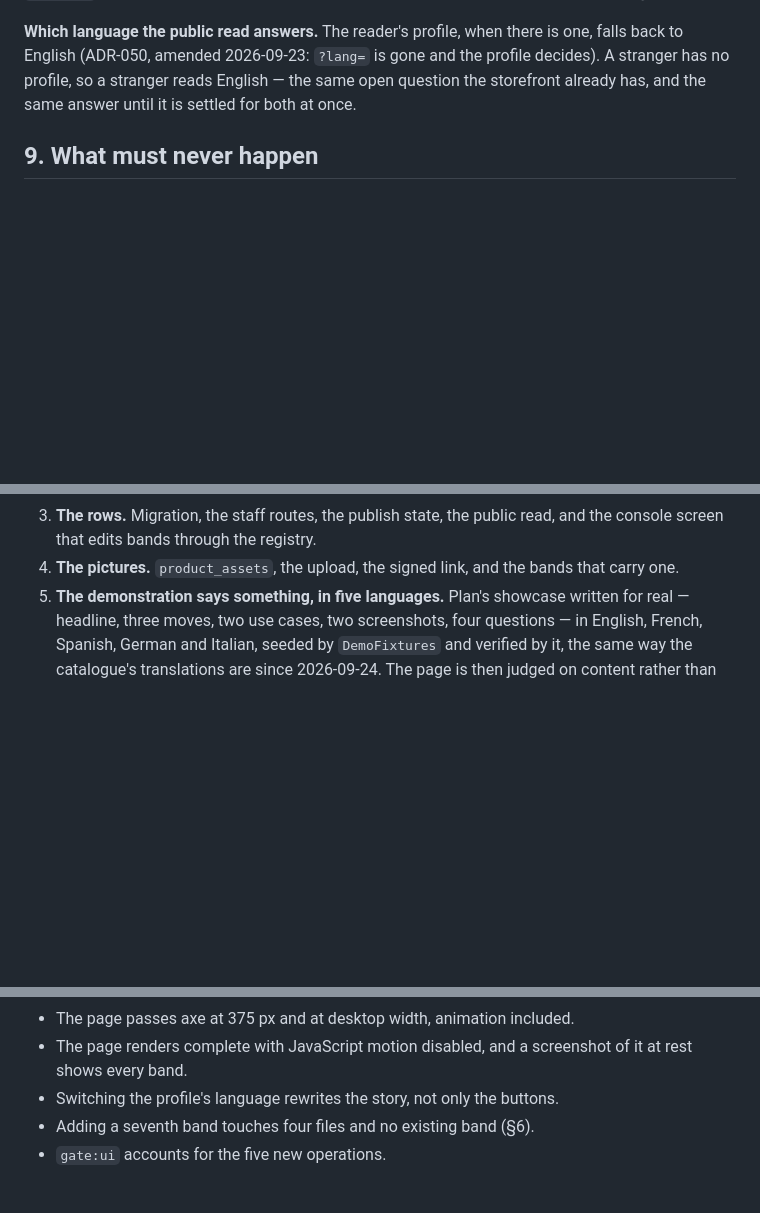
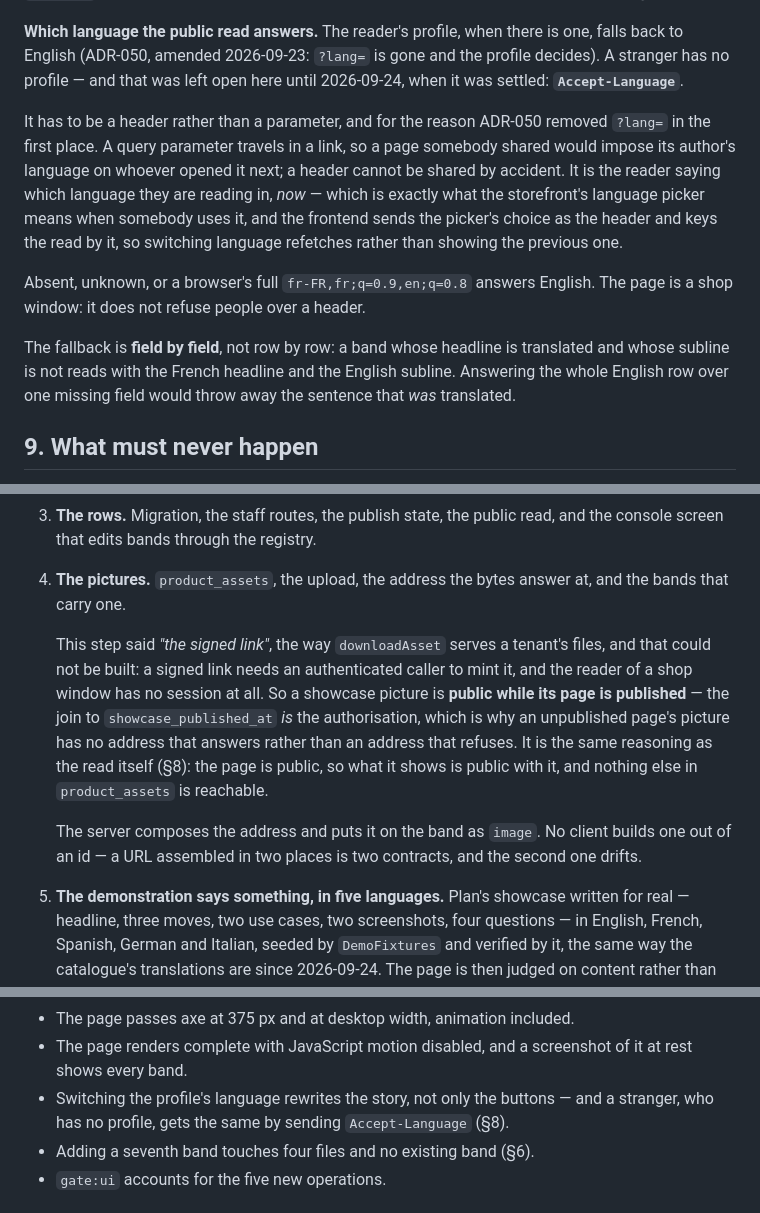
Before and after one commit to bertrandra/backprod, a Markdown page: docs/home-showcase-spec.md, 3 parts joined by grey strips. Drawn GitHub-style; blank space fills up the shorter version.

Commit message:
La specification dit ce qui a ete construit
Trois endroits ou elle promettait autre chose que ce qui existe :

La langue d'un inconnu n'est plus une question ouverte. C'est
`Accept-Language`, et le raisonnement est celui qui a fait retirer
`?lang=` : un parametre voyage dans un lien, un en-tete non.

L'etape 4 annoncait « le lien signe » ; un lien signe demande un
frappeur authentifie, et le lecteur d'une vitrine n'a pas de session.
Publique tant que publiee, la jointure etant l'autorisation.

Et le repli est champ par champ, ce que la specification ne disait nulle
part alors que c'est ce qui decide ce qu'un lecteur francais voit d'une
page a moitie traduite.

```diff
--- a/docs/home-showcase-spec.md
+++ b/docs/home-showcase-spec.md
@@ -332,9 +332,26 @@ completeness rule (§11.2).
 
 **Which language the public read answers.** The reader's profile, when
 there is one, falls back to English (ADR-050, amended 2026-09-23: `?lang=`
-is gone and the profile decides). A stranger has no profile, so a stranger
-reads English — the same open question the storefront already has, and the
-same answer until it is settled for both at once.
+is gone and the profile decides). A stranger has no profile — and that was
+left open here until 2026-09-24, when it was settled: **`Accept-Language`**.
+
+It has to be a header rather than a parameter, and for the reason ADR-050
+removed `?lang=` in the first place. A query parameter travels in a link,
+so a page somebody shared would impose its author's language on whoever
+opened it next; a header cannot be shared by accident. It is the reader
+saying which language they are reading in, *now* — which is exactly what
+the storefront's language picker means when somebody uses it, and the
+frontend sends the picker's choice as the header and keys the read by it,
+so switching language refetches rather than showing the previous one.
+
+Absent, unknown, or a browser's full `fr-FR,fr;q=0.9,en;q=0.8` answers
+English. The page is a shop window: it does not refuse people over a
+header.
+
+The fallback is **field by field**, not row by row: a band whose headline
+is translated and whose subline is not reads with the French headline and
+the English subline. Answering the whole English row over one missing
+field would throw away the sentence that *was* translated.
 
 ## 9. What must never happen
 
@@ -364,8 +381,22 @@ Each step leaves `composer run gates` and `npm run build` green.
    page and not on a form.
 3. **The rows.** Migration, the staff routes, the publish state, the public
    read, and the console screen that edits bands through the registry.
-4. **The pictures.** `product_assets`, the upload, the signed link, and the
-   bands that carry one.
+4. **The pictures.** `product_assets`, the upload, the address the bytes
+   answer at, and the bands that carry one.
+
+   This step said *"the signed link"*, the way `downloadAsset` serves a
+   tenant's files, and that could not be built: a signed link needs an
+   authenticated caller to mint it, and the reader of a shop window has no
+   session at all. So a showcase picture is **public while its page is
+   published** — the join to `showcase_published_at` *is* the
+   authorisation, which is why an unpublished page's picture has no address
+   that answers rather than an address that refuses. It is the same
+   reasoning as the read itself (§8): the page is public, so what it shows
+   is public with it, and nothing else in `product_assets` is reachable.
+
+   The server composes the address and puts it on the band as `image`. No
+   client builds one out of an id — a URL assembled in two places is two
+   contracts, and the second one drifts.
 5. **The demonstration says something, in five languages.** Plan's showcase
    written for real — headline, three moves, two use cases, two
    screenshots, four questions — in English, French, Spanish, German and
@@ -385,7 +416,8 @@ Each step leaves `composer run gates` and `npm run build` green.
 - The page renders complete with JavaScript motion disabled, and a
   screenshot of it at rest shows every band.
 - Switching the profile's language rewrites the story, not only the
-  buttons.
+  buttons — and a stranger, who has no profile, gets the same by sending
+  `Accept-Language` (§8).
 - Adding a seventh band touches four files and no existing band (§6).
 - `gate:ui` accounts for the five new operations.
 
```
